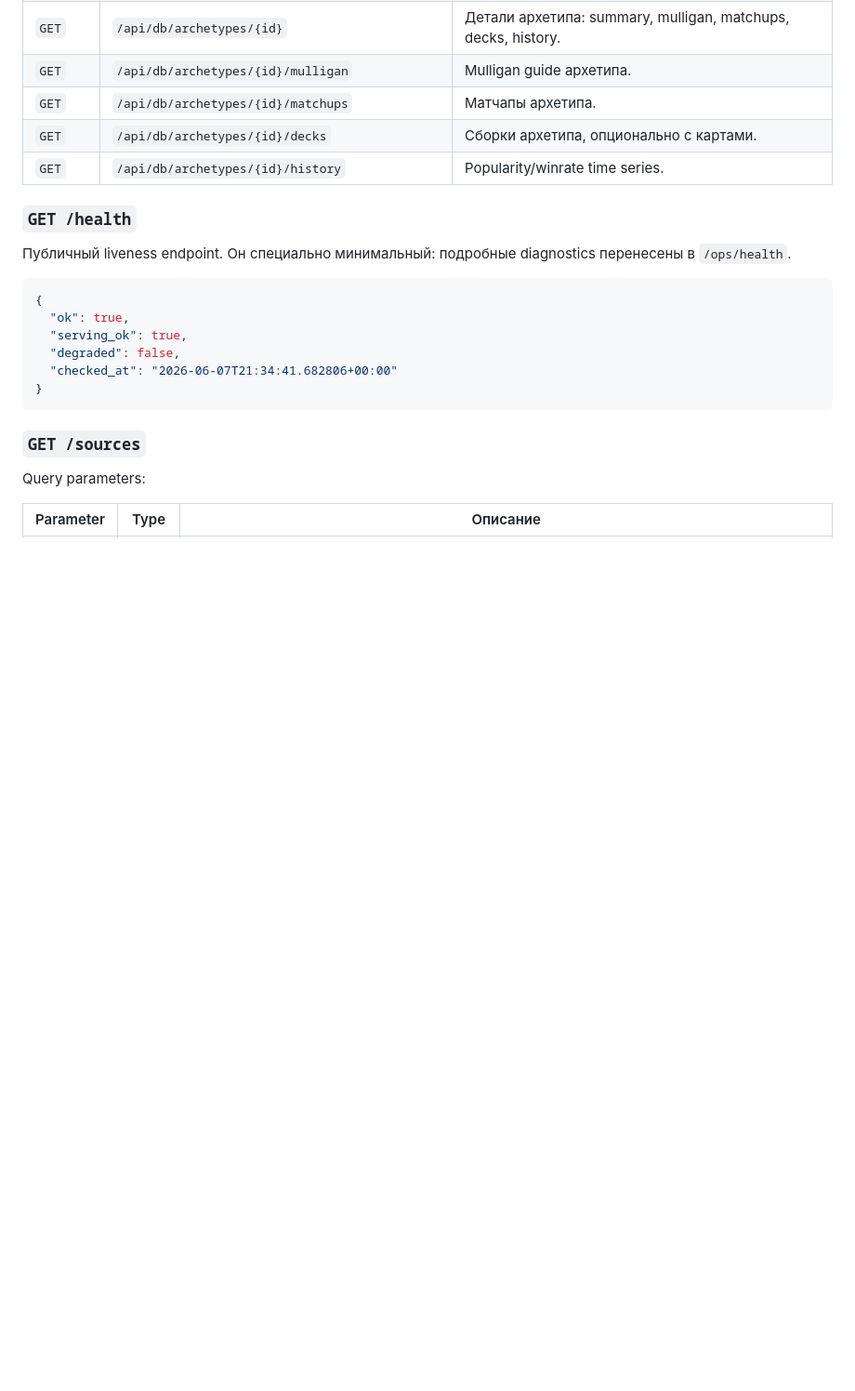
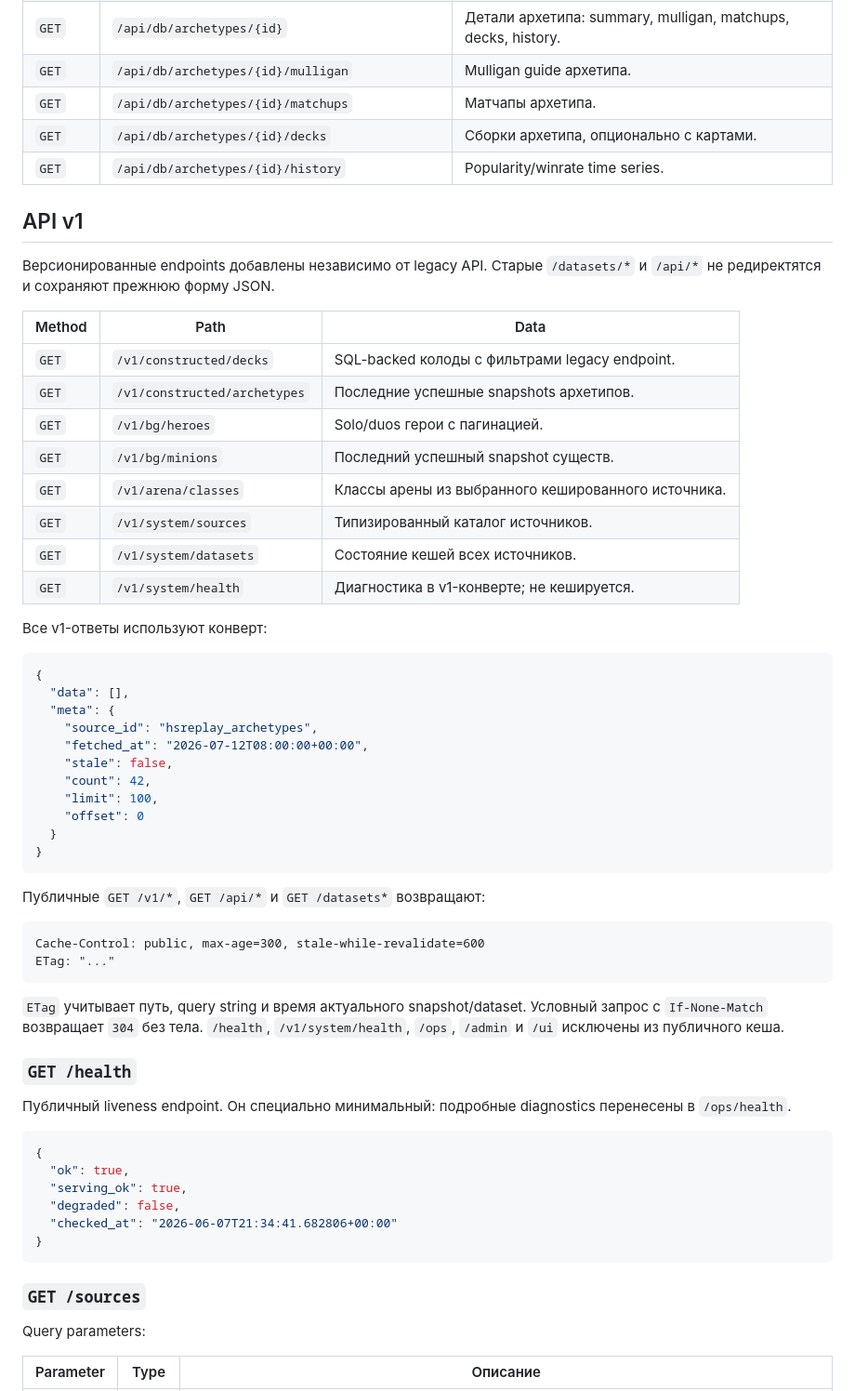
Before and after one commit to Zulut30/hearthstone-parses, a Markdown page: docs/API.md, the part around the change. Shown at 93% size. GitHub-like rendering; blank space fills up the shorter version.

Commit message:
phase-8: document v1 and legacy consumers

````diff
--- a/docs/API.md
+++ b/docs/API.md
@@ -61,6 +61,46 @@ X-API-Key: <HS_API_KEY>
 | `GET` | `/api/db/archetypes/{id}/matchups` | Матчапы архетипа. |
 | `GET` | `/api/db/archetypes/{id}/decks` | Сборки архетипа, опционально с картами. |
 | `GET` | `/api/db/archetypes/{id}/history` | Popularity/winrate time series. |
+
+## API v1
+
+Версионированные endpoints добавлены независимо от legacy API. Старые `/datasets/*` и `/api/*` не редиректятся и сохраняют прежнюю форму JSON.
+
+| Method | Path | Data |
+| --- | --- | --- |
+| `GET` | `/v1/constructed/decks` | SQL-backed колоды с фильтрами legacy endpoint. |
+| `GET` | `/v1/constructed/archetypes` | Последние успешные snapshots архетипов. |
+| `GET` | `/v1/bg/heroes` | Solo/duos герои с пагинацией. |
+| `GET` | `/v1/bg/minions` | Последний успешный snapshot существ. |
+| `GET` | `/v1/arena/classes` | Классы арены из выбранного кешированного источника. |
+| `GET` | `/v1/system/sources` | Типизированный каталог источников. |
+| `GET` | `/v1/system/datasets` | Состояние кешей всех источников. |
+| `GET` | `/v1/system/health` | Диагностика в v1-конверте; не кешируется. |
+
+Все v1-ответы используют конверт:
+
+```json
+{
+  "data": [],
+  "meta": {
+    "source_id": "hsreplay_archetypes",
+    "fetched_at": "2026-07-12T08:00:00+00:00",
+    "stale": false,
+    "count": 42,
+    "limit": 100,
+    "offset": 0
+  }
+}
+```
+
+Публичные `GET /v1/*`, `GET /api/*` и `GET /datasets*` возвращают:
+
+```http
+Cache-Control: public, max-age=300, stale-while-revalidate=600
+ETag: "..."
+```
+
+`ETag` учитывает путь, query string и время актуального snapshot/dataset. Условный запрос с `If-None-Match` возвращает `304` без тела. `/health`, `/v1/system/health`, `/ops`, `/admin` и `/ui` исключены из публичного кеша.
 
 ### `GET /health`
 
````
Also changed, not shown: plans/phase8-consumers.md (added, +16 -0 lines).
